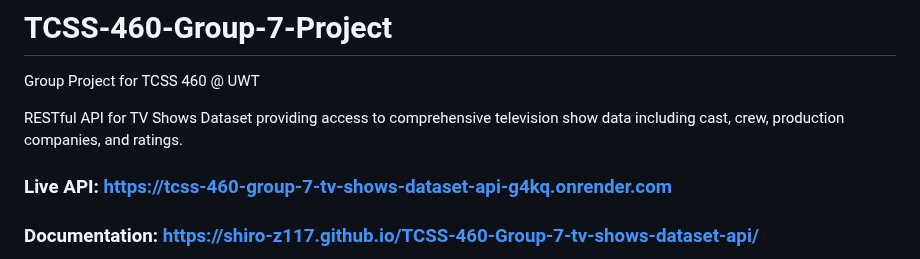
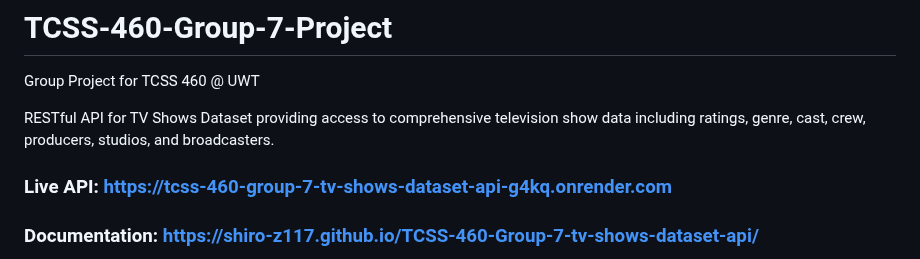
Before and after one commit to shiro-z117/TCSS-460-Group-7-tv-shows-dataset-api, a Markdown page: README.md, the part around the change. GitHub-like rendering.

```diff
--- a/README.md
+++ b/README.md
@@ -2,7 +2,7 @@
 
 Group Project for TCSS 460 @ UWT
 
-RESTful API for TV Shows Dataset providing access to comprehensive television show data including cast, crew, production companies, and ratings.
+RESTful API for TV Shows Dataset providing access to comprehensive television show data including ratings, genre, cast, crew, producers, studios, and broadcasters.
 
 ### Live API: https://tcss-460-group-7-tv-shows-dataset-api-g4kq.onrender.com
 ### Documentation: https://shiro-z117.github.io/TCSS-460-Group-7-tv-shows-dataset-api/
```
